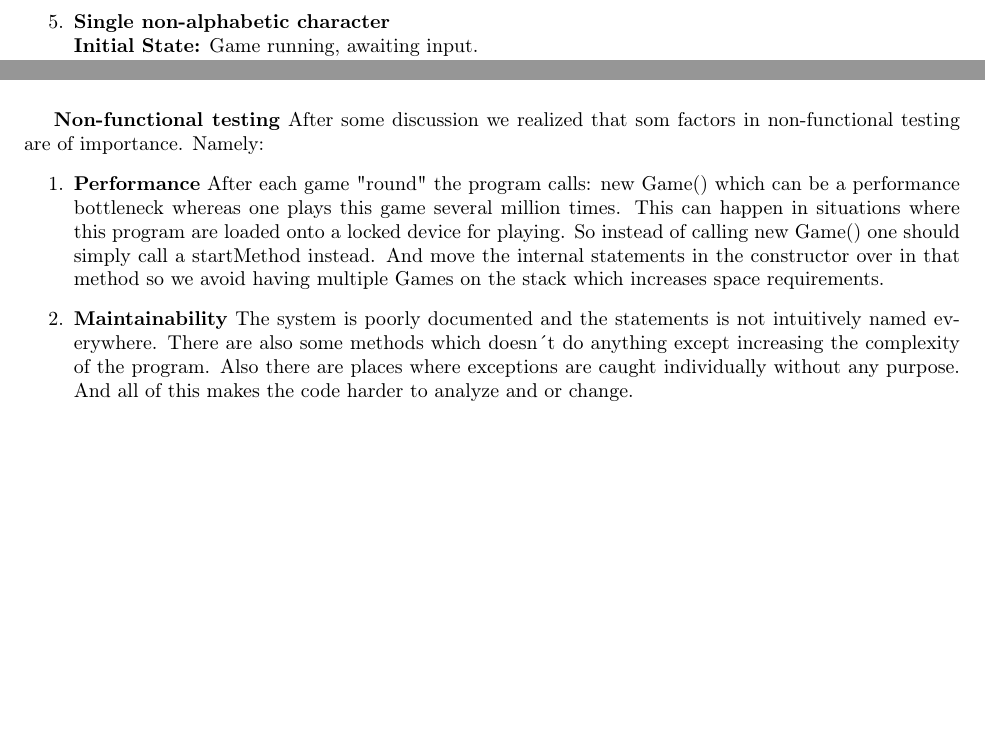
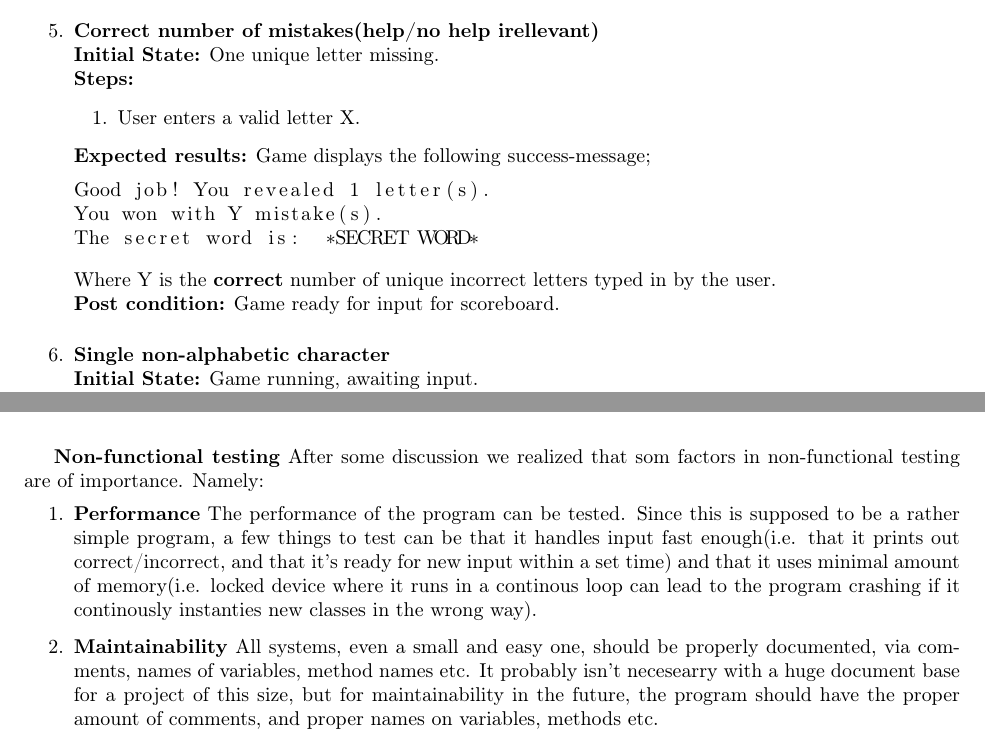
Before and after one commit to thomaco/INF3121-oblig1, a LaTeX document (Report.tex): two parts of pages 3 and 4 of 5, joined at a grey line, cut at the place of the change, the shorter picture padded with empty space. Compiled offline with pdfLaTeX.

Commit message:
Previous knowledge&experience, test case for number of mistakes and turned non-functional generic

```diff
--- a/Report.tex
+++ b/Report.tex
@@ -110,6 +110,21 @@
 	\end{lstlisting}
 	Where Y is the number of unique incorrect letters typed in by the user.\newline
 	\textbf{Post condition:}Game ready for input for scoreboard\newline
+
+	\item \textbf{Correct number of mistakes(help/no help irellevant)}\newline
+	\textbf{Initial State:} One unique letter missing.\newline
+	\textbf{Steps:}
+	\begin{enumerate}
+	\item User enters a valid letter X.
+	\end{enumerate}
+	\textbf{Expected results:} Game displays the following success-message;
+	\begin{lstlisting}[breaklines, gobble=8]
+	Good job! You revealed 1 letter(s).
+	You won with Y mistake(s).
+	The secret word is:  *SECRET WORD*
+	\end{lstlisting}
+	Where Y is the \textbf{correct} number of unique incorrect letters typed in by the user.\newline
+	\textbf{Post condition:} Game ready for input for scoreboard.
 
 	\item \textbf{Single non-alphabetic character}\newline
 	\textbf{Initial State:} Game running, awaiting input.\newline
@@ -198,6 +213,11 @@
 	\begin{enumerate}
 		\item
 		\textbf{Performance}
+		The performance of the program can be tested. Since this is supposed to be a rather simple program,
+		a few things to test can be that it handles input fast enough(i.e. that it prints out correct/incorrect, and that it's ready
+		for new input within a set time) and that it uses minimal amount of memory(i.e. locked device where it runs in a continous
+		loop can lead to the program crashing if it continously instanties new classes in the wrong way).
+		\begin{comment}
 		After each game "round" the program calls: new Game()
 		which can be a performance bottleneck whereas one plays
 		this game several million times. This can happen in situations
@@ -205,14 +225,19 @@
 		So instead of calling new Game() one should simply call a startMethod instead.
 		And move the internal statements in the constructor over in that method so we
 		avoid having multiple Games on the stack which increases space requirements.
+		\end{comment}
 
 		\item
 		\textbf{Maintainability}
+		All systems, even a small and easy one, should be properly documented, via comments, names of variables, method names
+		etc. It probably isn't necesearry with a huge document base for a project of this size, but for maintainability in the future,
+		the program should have the proper amount of comments, and proper names on variables, methods etc.
+		\begin{comment}
 		The system is poorly documented and the statements is not intuitively named everywhere.
-		There are also some methods which doesn´t do anything except increasing the complexity of
+		There are also some methods which doesn\'t do anything except increasing the complexity of
 		the program. Also there are places where exceptions are caught individually without any
 		purpose. And all of this makes the code harder to analyze and or change.
-
+		\end{comment}
 
 	\end{enumerate}
 
```
Also changed, not shown: Report.tex (8 more changed lines).
